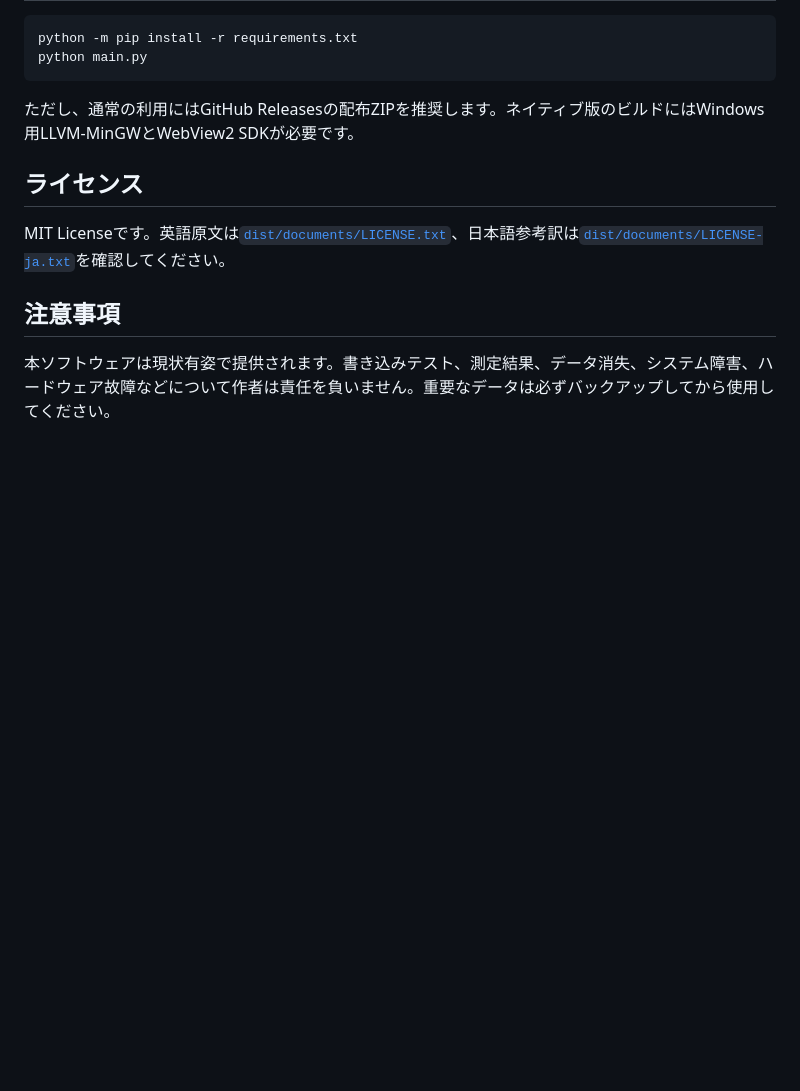
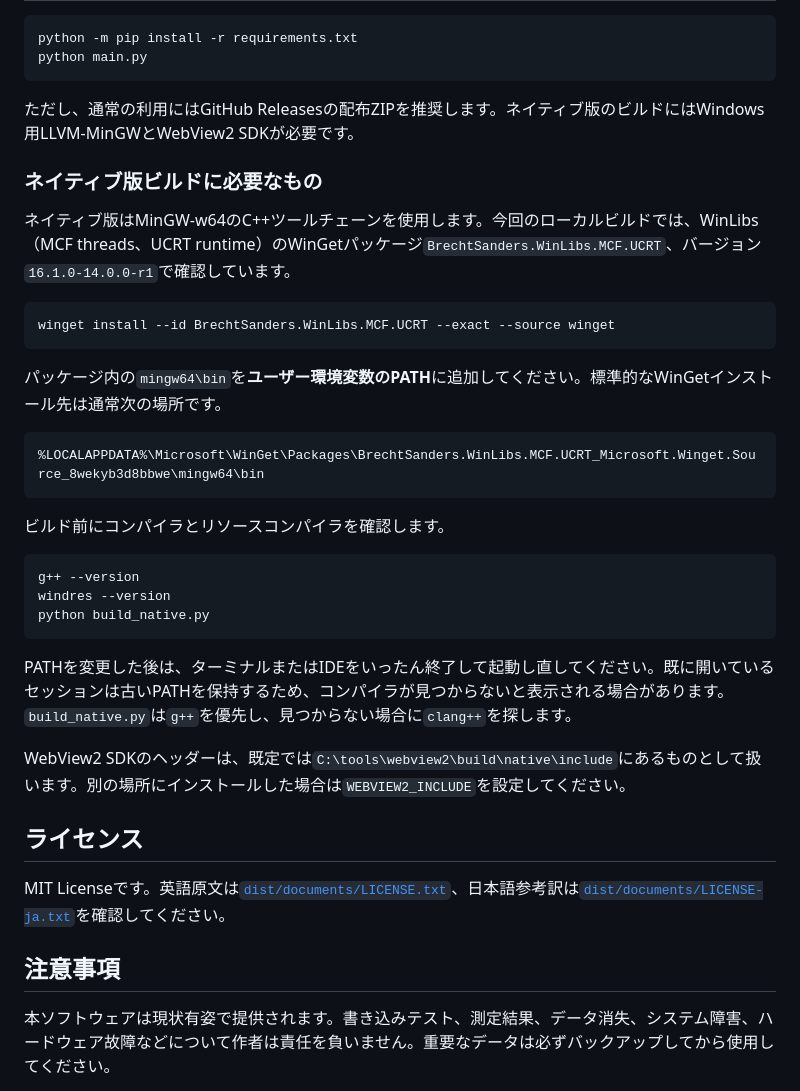
Before and after one commit to maktak-105/QuickDiskBench, a Markdown page: README_jp.md, the part around the change. Rendered like a GitHub page; blank space fills up the shorter version.

Commit message:
Document MinGW build prerequisites

````diff
--- a/README_jp.md
+++ b/README_jp.md
@@ -90,6 +90,32 @@ python main.py
 
 ただし、通常の利用にはGitHub Releasesの配布ZIPを推奨します。ネイティブ版のビルドにはWindows用LLVM-MinGWとWebView2 SDKが必要です。
 
+### ネイティブ版ビルドに必要なもの
+
+ネイティブ版はMinGW-w64のC++ツールチェーンを使用します。今回のローカルビルドでは、WinLibs（MCF threads、UCRT runtime）のWinGetパッケージ`BrechtSanders.WinLibs.MCF.UCRT`、バージョン`16.1.0-14.0.0-r1`で確認しています。
+
+```powershell
+winget install --id BrechtSanders.WinLibs.MCF.UCRT --exact --source winget
+```
+
+パッケージ内の`mingw64\bin`を**ユーザー環境変数のPATH**に追加してください。標準的なWinGetインストール先は通常次の場所です。
+
+```text
+%LOCALAPPDATA%\Microsoft\WinGet\Packages\BrechtSanders.WinLibs.MCF.UCRT_Microsoft.Winget.Source_8wekyb3d8bbwe\mingw64\bin
+```
+
+ビルド前にコンパイラとリソースコンパイラを確認します。
+
+```powershell
+g++ --version
+windres --version
+python build_native.py
+```
+
+PATHを変更した後は、ターミナルまたはIDEをいったん終了して起動し直してください。既に開いているセッションは古いPATHを保持するため、コンパイラが見つからないと表示される場合があります。`build_native.py`は`g++`を優先し、見つからない場合に`clang++`を探します。
+
+WebView2 SDKのヘッダーは、既定では`C:\tools\webview2\build\native\include`にあるものとして扱います。別の場所にインストールした場合は`WEBVIEW2_INCLUDE`を設定してください。
+
 ## ライセンス
 
 MIT Licenseです。英語原文は[`dist/documents/LICENSE.txt`](dist/documents/LICENSE.txt)、日本語参考訳は[`dist/documents/LICENSE-ja.txt`](dist/documents/LICENSE-ja.txt)を確認してください。
````
Also changed, not shown: README.md (+26 -0 lines).
